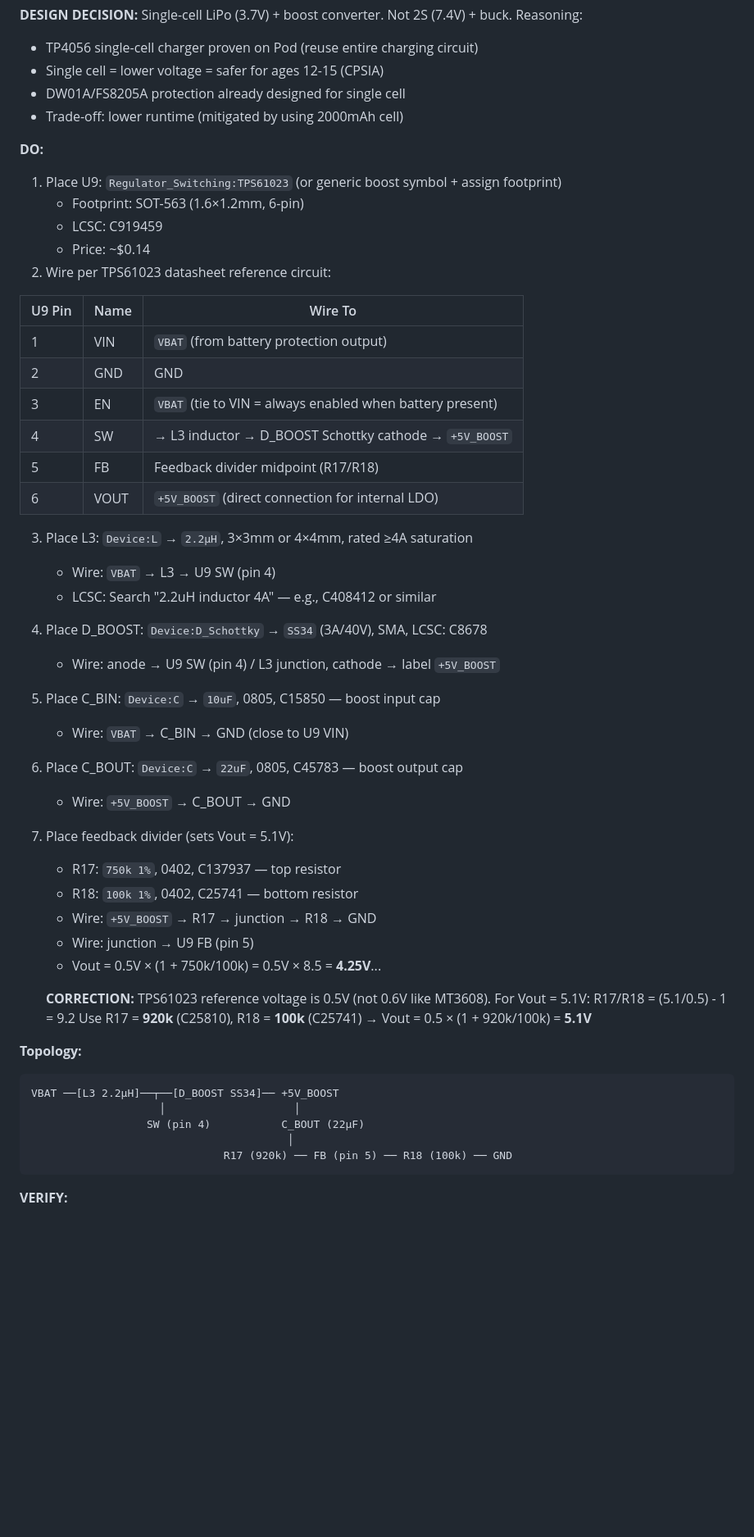
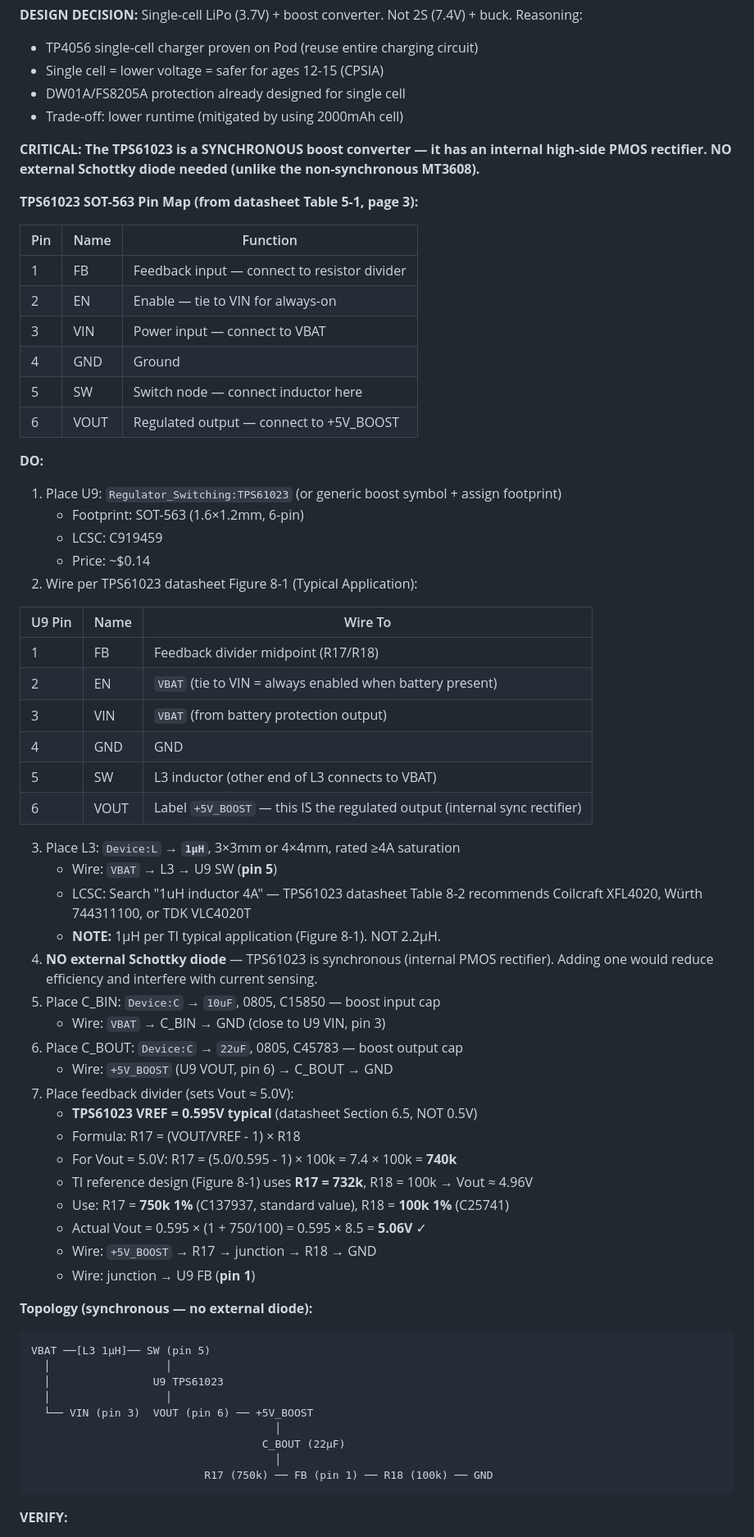
Before and after one commit to timoz12/hawabot_learn, a Markdown page: hardware/custom_pcb/SCHEMATIC_BUILD_GUIDE.md, the part around one of its changes. Shown at 82% size. Rendered like a GitHub page; blank space fills up the shorter version.

````diff
--- a/hardware/custom_pcb/SCHEMATIC_BUILD_GUIDE.md
+++ b/hardware/custom_pcb/SCHEMATIC_BUILD_GUIDE.md
@@ -696,49 +702,65 @@ Wire Q1 (FS8205A SOT-23-6):
 - DW01A/FS8205A protection already designed for single cell
 - Trade-off: lower runtime (mitigated by using 2000mAh cell)
 
+**CRITICAL: The TPS61023 is a SYNCHRONOUS boost converter — it has an internal high-side PMOS rectifier. NO external Schottky diode needed (unlike the non-synchronous MT3608).**
+
+**TPS61023 SOT-563 Pin Map (from datasheet Table 5-1, page 3):**
+
+| Pin | Name | Function |
+|-----|------|----------|
+| 1 | FB | Feedback input — connect to resistor divider |
+| 2 | EN | Enable — tie to VIN for always-on |
+| 3 | VIN | Power input — connect to VBAT |
+| 4 | GND | Ground |
+| 5 | SW | Switch node — connect inductor here |
+| 6 | VOUT | Regulated output — connect to +5V_BOOST |
+
 **DO:**
 1. Place U9: `Regulator_Switching:TPS61023` (or generic boost symbol + assign footprint)
    - Footprint: SOT-563 (1.6×1.2mm, 6-pin)
    - LCSC: C919459
    - Price: ~$0.14
-2. Wire per TPS61023 datasheet reference circuit:
+2. Wire per TPS61023 datasheet Figure 8-1 (Typical Application):
 
 | U9 Pin | Name | Wire To |
 |--------|------|---------|
-| 1 | VIN | `VBAT` (from battery protection output) |
-| 2 | GND | GND |
-| 3 | EN | `VBAT` (tie to VIN = always enabled when battery present) |
-| 4 | SW | → L3 inductor → D_BOOST Schottky cathode → `+5V_BOOST` |
-| 5 | FB | Feedback divider midpoint (R17/R18) |
-| 6 | VOUT | `+5V_BOOST` (direct connection for internal LDO) |
+| 1 | FB | Feedback divider midpoint (R17/R18) |
+| 2 | EN | `VBAT` (tie to VIN = always enabled when battery present) |
+| 3 | VIN | `VBAT` (from battery protection output) |
+| 4 | GND | GND |
+| 5 | SW | L3 inductor (other end of L3 connects to VBAT) |
+| 6 | VOUT | Label `+5V_BOOST` — this IS the regulated output (internal sync rectifier) |
 
-3. Place L3: `Device:L` → `2.2µH`, 3×3mm or 4×4mm, rated ≥4A saturation
-   - Wire: `VBAT` → L3 → U9 SW (pin 4)
-   - LCSC: Search "2.2uH inductor 4A" — e.g., C408412 or similar
-4. Place D_BOOST: `Device:D_Schottky` → `SS34` (3A/40V), SMA, LCSC: C8678
-   - Wire: anode → U9 SW (pin 4) / L3 junction, cathode → label `+5V_BOOST`
+3. Place L3: `Device:L` → **`1µH`**, 3×3mm or 4×4mm, rated ≥4A saturation
+   - Wire: `VBAT` → L3 → U9 SW (**pin 5**)
+   - LCSC: Search "1uH inductor 4A" — TPS61023 datasheet Table 8-2 recommends Coilcraft XFL4020, Würth 744311100, or TDK VLC4020T
+   - **NOTE:** 1µH per TI typical application (Figure 8-1). NOT 2.2µH.
+4. **NO external Schottky diode** — TPS61023 is synchronous (internal PMOS rectifier). Adding one would reduce efficiency and interfere with current sensing.
 5. Place C_BIN: `Device:C` → `10uF`, 0805, C15850 — boost input cap
-   - Wire: `VBAT` → C_BIN → GND (close to U9 VIN)
+   - Wire: `VBAT` → C_BIN → GND (close to U9 VIN, pin 3)
 6. Place C_BOUT: `Device:C` → `22uF`, 0805, C45783 — boost output cap
-   - Wire: `+5V_BOOST` → C_BOUT → GND
-7. Place feedback divider (sets Vout = 5.1V):
-   - R17: `750k 1%`, 0402, C137937 — top resistor
-   - R18: `100k 1%`, 0402, C25741 — bottom resistor
+   - Wire: `+5V_BOOST` (U9 VOUT, pin 6) → C_BOUT → GND
+7. Place feedback divider (sets Vout ≈ 5.0V):
+   - **TPS61023 VREF = 0.595V typical** (datasheet Section 6.5, NOT 0.5V)
+   - Formula: R17 = (VOUT/VREF - 1) × R18
+   - For Vout = 5.0V: R17 = (5.0/0.595 - 1) × 100k = 7.4 × 100k = **740k**
+   - TI reference design (Figure 8-1) uses **R17 = 732k**, R18 = 100k → Vout ≈ 4.96V
+   - Use: R17 = **750k 1%** (C137937, standard value), R18 = **100k 1%** (C25741)
+   - Actual Vout = 0.595 × (1 + 750/100) = 0.595 × 8.5 = **5.06V** ✓
    - Wire: `+5V_BOOST` → R17 → junction → R18 → GND
-   - Wire: junction → U9 FB (pin 5)
-   - Vout = 0.5V × (1 + 750k/100k) = 0.5V × 8.5 = **4.25V**...
+   - Wire: junction → U9 FB (**pin 1**)
 
-   **CORRECTION:** TPS61023 reference voltage is 0.5V (not 0.6V like MT3608).
-   For Vout = 5.1V: R17/R18 = (5.1/0.5) - 1 = 9.2
-   Use R17 = **920k** (C25810), R18 = **100k** (C25741) → Vout = 0.5 × (1 + 920k/100k) = **5.1V**
-
-**Topology:**
+**Topology (synchronous — no external diode):**
 ```
-VBAT ──[L3 2.2µH]──┬──[D_BOOST SS34]── +5V_BOOST
-                    │                    │
-                  SW (pin 4)           C_BOUT (22µF)
-                                        │
-                              R17 (920k) ── FB (pin 5) ── R18 (100k) ── GND
+VBAT ──[L3 1µH]── SW (pin 5)
+  │                  │
+  │                U9 TPS61023
+  │                  │
+  └── VIN (pin 3)  VOUT (pin 6) ── +5V_BOOST
+                                      │
+                                    C_BOUT (22µF)
+                                      │
+                           R17 (750k) ── FB (pin 1) ── R18 (100k) ── GND
 ```
 
 **VERIFY:**
````
Also changed, not shown: other parts of hardware/custom_pcb/SCHEMATIC_BUILD_GUIDE.md (+49 -29 lines).
